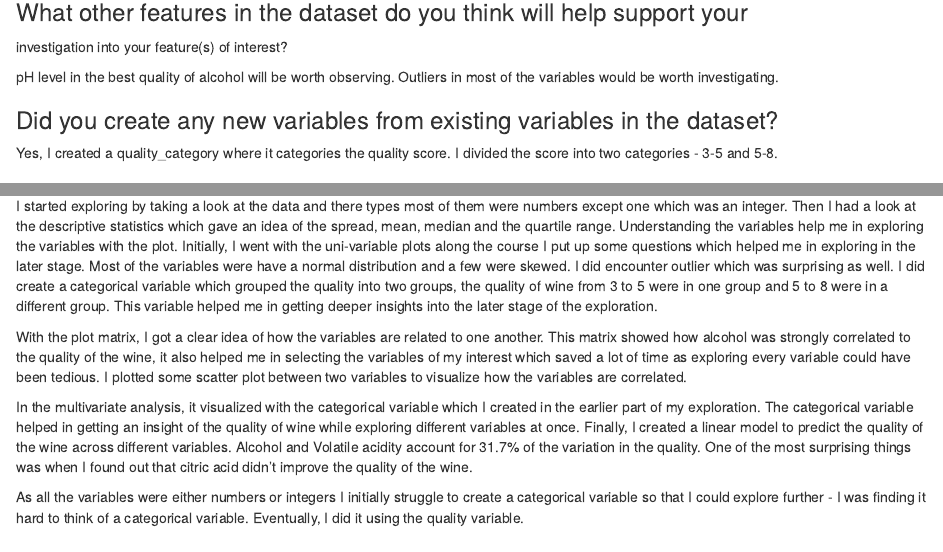
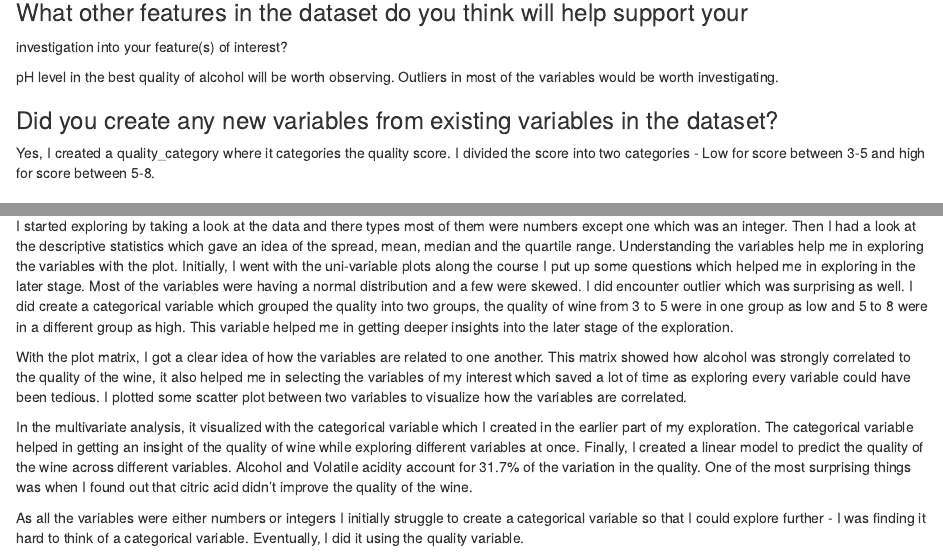
Before and after one commit to rohit-yadav/red_wine_quality, an R Markdown document (red_wine_quality.rmd): the page in a window 1100 px wide, from 8370 px down, and a second part further down, joined at a grey line. Rendered offline with R 4.5, knitr and Pandoc, with nearby package versions; code that draws random numbers runs with fixed seeds of ours; some code elsewhere in the file could not run offline.

Commit message:
Docs: Add high low instead of range or numbers

```diff
--- a/red_wine_quality.rmd
+++ b/red_wine_quality.rmd
@@ -194,7 +194,8 @@ most of the variables would be worth investigating.
 ### Did you create any new variables from existing variables in the dataset?
 
 Yes, I created a quality_category where it categories the quality score. I
-divided the score into two categories - 3-5 and 5-8.
+divided the score into two categories - Low for score between 3-5 and high for
+score between 5-8.
 
 ### Of the features you investigated, were there any unusual distributions? \
 Did you perform any operations on the data to tidy, adjust, or change the form \
@@ -438,11 +439,11 @@ descriptive statistics which gave an idea of the spread, mean, median and the
 quartile range. Understanding the variables help me in exploring the variables
 with the plot. Initially, I went with the uni-variable plots along the course I
 put up some questions which helped me in exploring in the later stage. Most of
-the variables were have a normal distribution and a few were skewed. I did
+the variables were having a normal distribution and a few were skewed. I did
 encounter outlier which was surprising as well. I did create a categorical
 variable which grouped the quality into two groups, the quality of wine from 3
-to 5 were in one group and 5 to 8 were in a different group. This variable
-helped me in getting deeper insights into the later stage of the exploration.
+to 5 were in one group as low and 5 to 8 were in a different group as high. This variable helped me in getting deeper insights into the later stage of the
+exploration.
 
 With the plot matrix, I got a clear idea of how the variables are related to one another. This matrix showed how alcohol was strongly correlated to the quality
 of the wine, it also helped me in selecting the variables of my interest which
```
